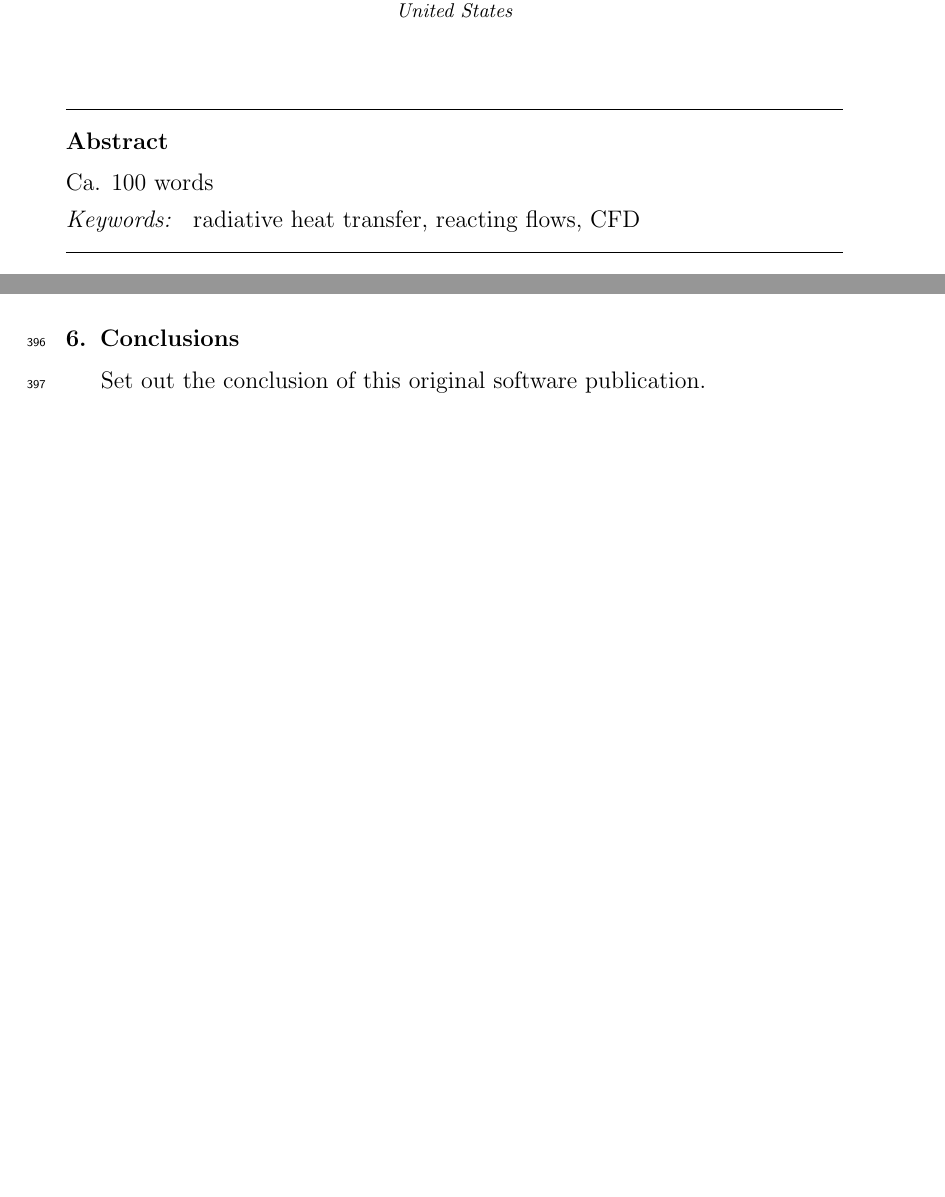
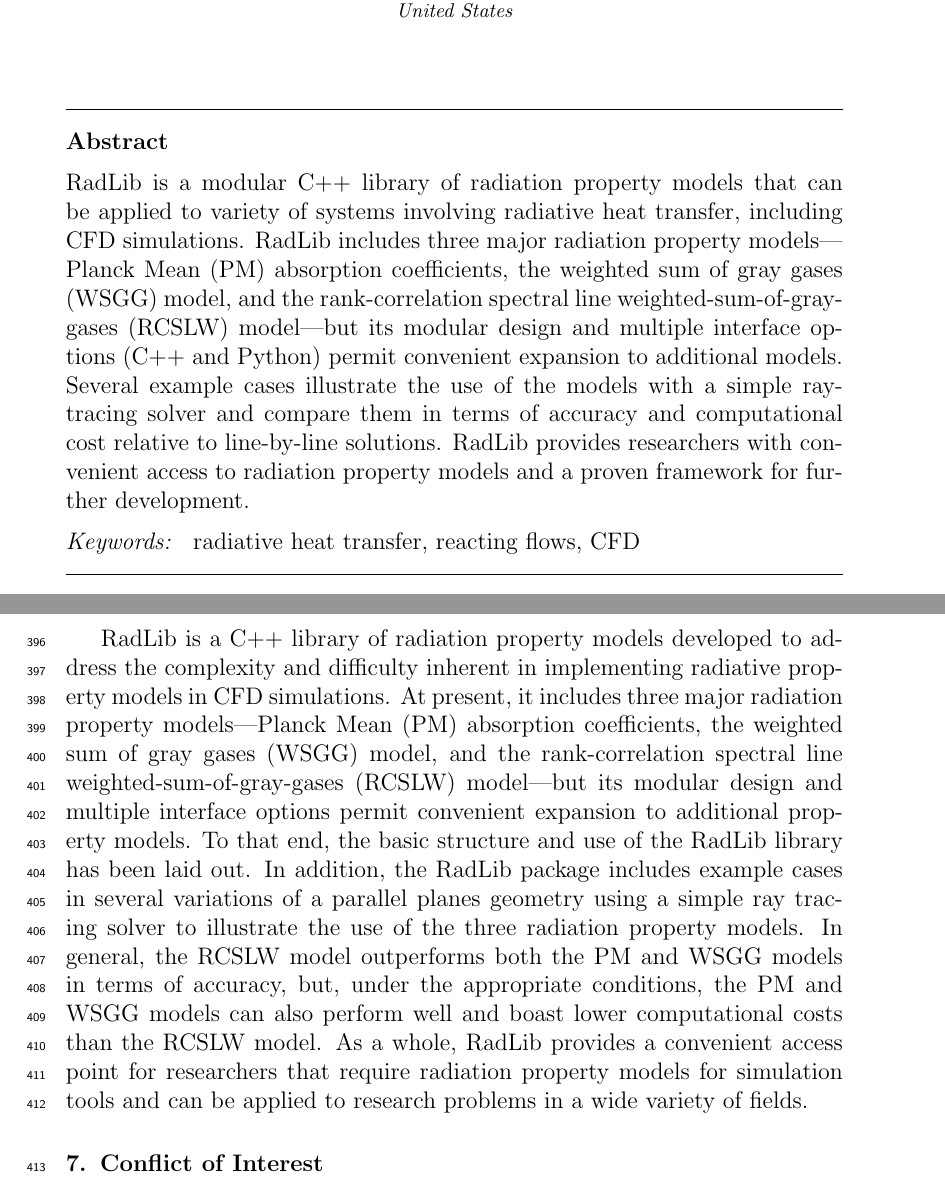
Before and after one commit to byuignite-papers/RadLib_paper, a LaTeX paper (manuscript/manuscript.tex): two parts of pages 1 and 15 of 20 before the commit and two parts of pages 1 and 17 of 21 after it, joined at a grey line, cut so that both start at the same text, the shorter picture padded with empty space. Compiled offline with pdfLaTeX.

Commit message:
added conclusion and abstract

```diff
--- a/manuscript/manuscript.tex
+++ b/manuscript/manuscript.tex
@@ -95,8 +95,7 @@
 \address{Department of Chemical Engineering, Brigham Young University, Provo, UT 84602, United States}
 
 \begin{abstract}
-%% Text of abstract
-Ca. 100 words
+RadLib is a modular C++ library of radiation property models that can be applied to variety of systems involving radiative heat transfer, including CFD simulations. RadLib includes three major radiation property models---Planck Mean (PM) absorption coefficients, the weighted sum of gray gases (WSGG) model, and the rank-correlation spectral line weighted-sum-of-gray-gases (RCSLW) model---but its modular design and multiple interface options (C++ and Python) permit convenient expansion to additional models. Several example cases illustrate the use of the models with a simple ray-tracing solver and compare them in terms of accuracy and computational cost relative to line-by-line solutions. RadLib provides researchers with convenient access to radiation property models and a proven framework for further development.
 \end{abstract}
 
 \begin{keyword}
@@ -529,13 +526,13 @@ Currently, RadLib is only used within the authors' research group, where it is a
 
 \section{Conclusions} \label{s:conclusions}
 
-Set out the conclusion of this original software publication.
+RadLib is a C++ library of radiation property models developed to address the complexity and difficulty inherent in implementing radiative property models in CFD simulations. At present, it includes three major radiation property models---Planck Mean (PM) absorption coefficients, the weighted sum of gray gases (WSGG) model, and the rank-correlation spectral line weighted-sum-of-gray-gases (RCSLW) model---but its modular design and multiple interface options permit convenient expansion to additional property models. To that end, the basic structure and use of the RadLib library has been laid out. In addition, the RadLib package includes example cases in several variations of a parallel planes geometry using a simple ray tracing solver to illustrate the use of the three radiation property models. In general, the RCSLW model outperforms both the PM and WSGG models in terms of accuracy, but, under the appropriate conditions, the PM and WSGG models can also perform well and boast lower computational costs than the RCSLW model. As a whole, RadLib provides a convenient access point for researchers that require radiation property models for simulation tools and can be applied to research problems in a wide variety of fields.
 
 %%%%%%%%%%%%%%%%%%%%%%%%%%%%%%%%%%%%%%%%%%%%%%%%%%%%%%%%%%%%%%%%%%%%%%%%%%%%%%%%
 
 \section{Conflict of Interest} \label{s:coi}
 
-There are no known conflicts of interest associated with this publication and there has been no significant financial support for     this work that could have influenced its outcome.
+There are no known conflicts of interest associated with this publication and there has been no significant financial support for this work that could have influenced its outcome.
 
 %%%%%%%%%%%%%%%%%%%%%%%%%%%%%%%%%%%%%%%%%%%%%%%%%%%%%%%%%%%%%%%%%%%%%%%%%%%%%%%%
 
```
Also changed, not shown: manuscript/manuscript.tex (2 more changed lines).
